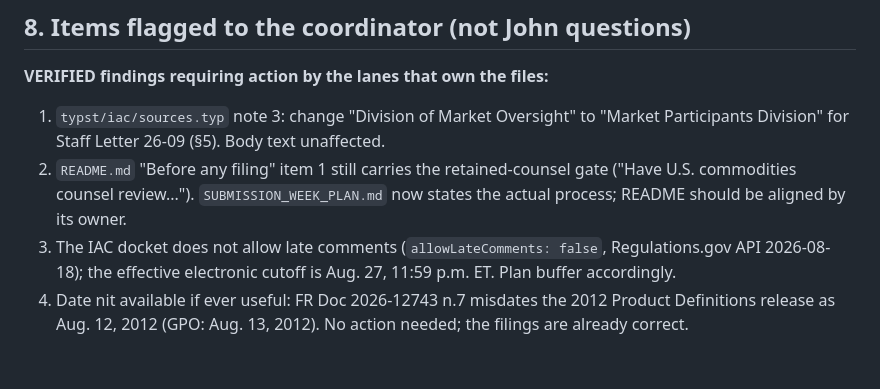
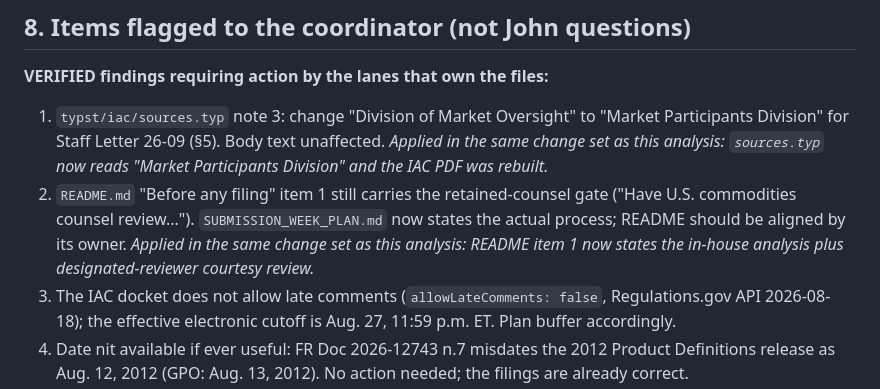
Before and after one commit to emberian/degg-research, a Markdown page: docs/regulatory/LEGAL_ANALYSIS.md, the part around the change. GitHub-like rendering; blank space fills up the shorter version.

Commit message:
Drift-review fixes: ledger cross-repo note; legal-analysis defect rows current
Co-Authored-By: Claude Opus 5 <noreply@anthropic.com>

```diff
--- a/docs/regulatory/LEGAL_ANALYSIS.md
+++ b/docs/regulatory/LEGAL_ANALYSIS.md
@@ -474,10 +474,14 @@ reasoning and is presented above for a glance, not a question.
 
 1. `typst/iac/sources.typ` note 3: change "Division of Market Oversight" to
    "Market Participants Division" for Staff Letter 26-09 (§5). Body text
-   unaffected.
+   unaffected. *Applied in the same change set as this analysis:
+   `sources.typ` now reads "Market Participants Division" and the IAC PDF
+   was rebuilt.*
 2. `README.md` "Before any filing" item 1 still carries the retained-counsel
    gate ("Have U.S. commodities counsel review..."). `SUBMISSION_WEEK_PLAN.md`
-   now states the actual process; README should be aligned by its owner.
+   now states the actual process; README should be aligned by its owner. *Applied in the same change set as this analysis: README item 1
+   now states the in-house analysis plus designated-reviewer courtesy
+   review.*
 3. The IAC docket does not allow late comments (`allowLateComments: false`,
    Regulations.gov API 2026-08-18); the effective electronic cutoff is
    Aug. 27, 11:59 p.m. ET. Plan buffer accordingly.
```
Also changed, not shown: docs/regulatory/DRAFT5_CLAIM_LEDGER.md (+6 -4 lines), docs/regulatory/JOHN_REVIEW_PACKET.md (+1 -1 lines).
